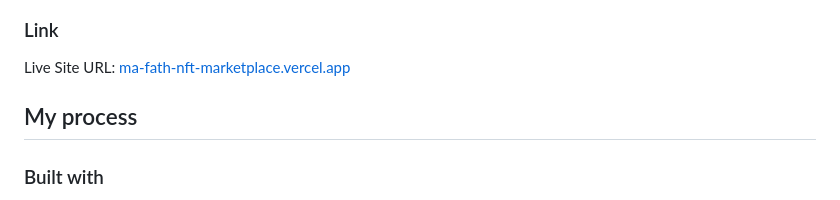
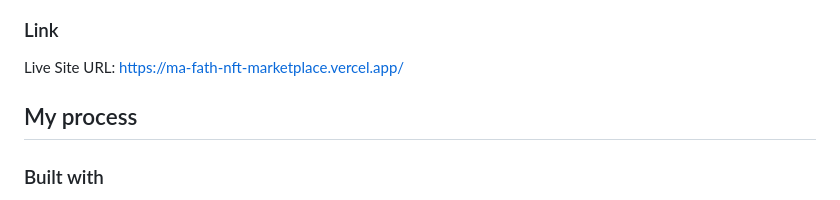
Before and after one commit to MaximilienFathi/nft-marketplace, a Markdown page: README.md, the part around the change. GitHub-like rendering.

Commit message:
Fix bug in README.md file

```diff
--- a/README.md
+++ b/README.md
@@ -42,7 +42,7 @@ Users should be able to:
 
 ### Link
 
-Live Site URL: [ma-fath-nft-marketplace.vercel.app](ma-fath-nft-marketplace.vercel.app)
+Live Site URL: [https://ma-fath-nft-marketplace.vercel.app/](https://ma-fath-nft-marketplace.vercel.app/)
 
 ## My process
 
```
